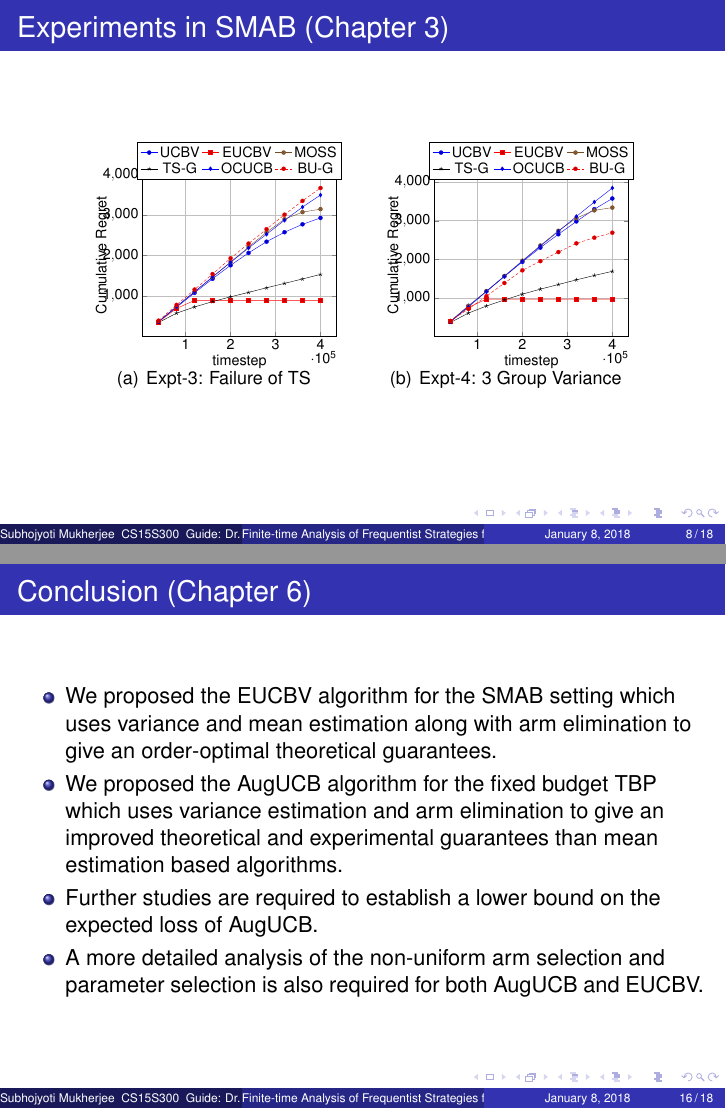
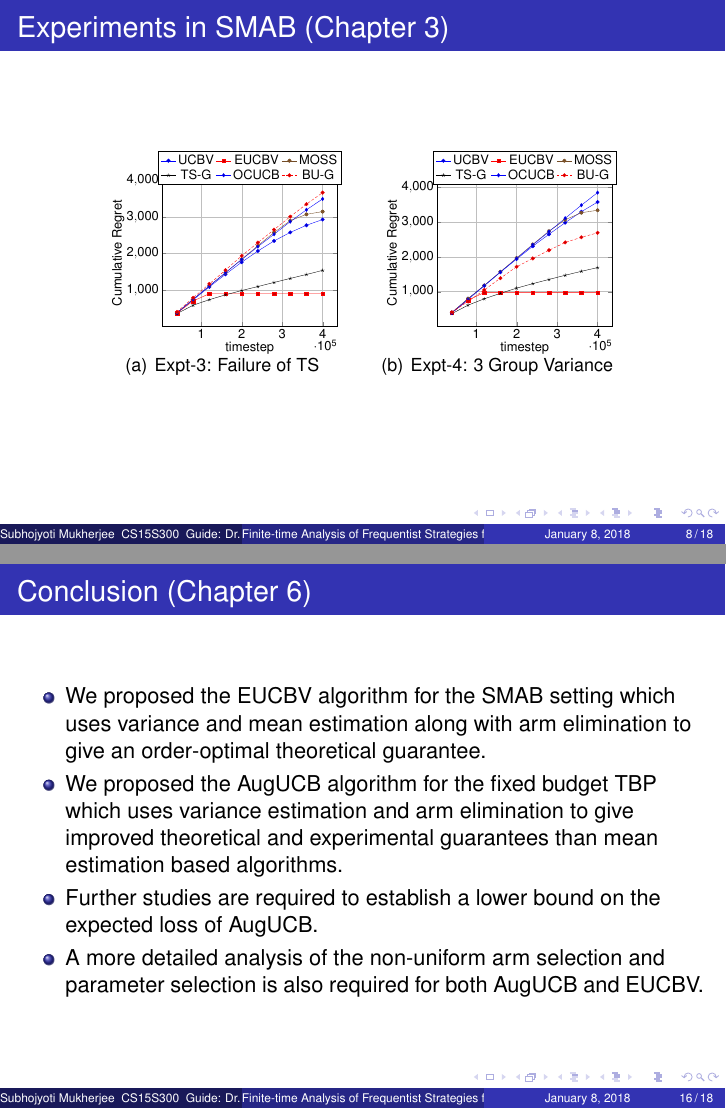
Before and after one commit to Subhojyoti/gtc_ppt, LaTeX slides (Synopsis/presentation_bandit.tex, which reads Synopsis/conclusion.tex, Synopsis/exptSMAB.tex): pages 17 and 39 of 41 before the commit and pages 17 and 40 of 42 after it, joined at a grey line. Compiled offline with pdfLaTeX.

Commit message:
Latest on 8/1/2017

```diff
--- a/Synopsis/conclusion.tex
+++ b/Synopsis/conclusion.tex
@@ -1,6 +1,6 @@
 \begin{frame}
 \frametitle{Conclusion ({Chapter 6})}
 \begin{itemize}
-\item<1-> We proposed the EUCBV algorithm for the SMAB setting which uses variance and mean estimation along with arm elimination to give an order-optimal theoretical guarantees.
-\item<2-> We proposed the AugUCB algorithm for the fixed budget TBP  which uses variance estimation and arm elimination to give an improved theoretical and experimental guarantees than mean estimation based algorithms.
+\item<1-> We proposed the EUCBV algorithm for the SMAB setting which uses variance and mean estimation along with arm elimination to give an order-optimal theoretical guarantee.
+\item<2-> We proposed the AugUCB algorithm for the fixed budget TBP  which uses variance estimation and arm elimination to give improved theoretical and experimental guarantees than mean estimation based algorithms.
 \item<3-> Further studies are required to establish a lower bound on the expected loss of AugUCB.
--- a/Synopsis/exptSMAB.tex
+++ b/Synopsis/exptSMAB.tex
@@ -9,9 +9,9 @@
 		tick label style={font=\Large},
 		label style={font=\Large},
 		legend style={font=\Large},
-		ylabel style={yshift=5pt},
+		ylabel style={yshift=14pt},
 		}
-        \begin{tikzpicture}[scale=0.5]
+        \begin{tikzpicture}[scale=0.45]
       	\begin{axis}[
 		ylabel={Cumulative Regret},
 		xlabel={timestep},
```
Also changed, not shown: Synopsis/ProbDefSMAB.tex (+1 -1 lines), Synopsis/contributionTBP.tex (+1 -1 lines), Synopsis/presentation_bandit.pdf, Synopsis/conclusion.tex (2 more changed lines), Synopsis/exptSMAB.tex (4 more changed lines), 7 other files.
